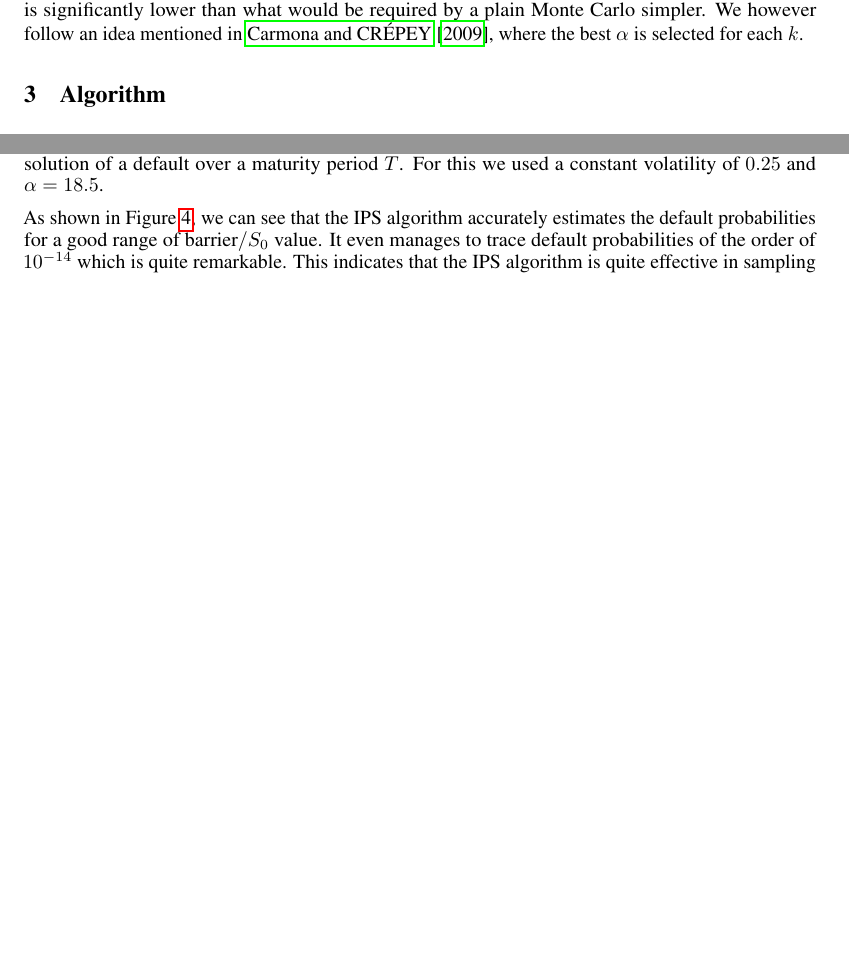
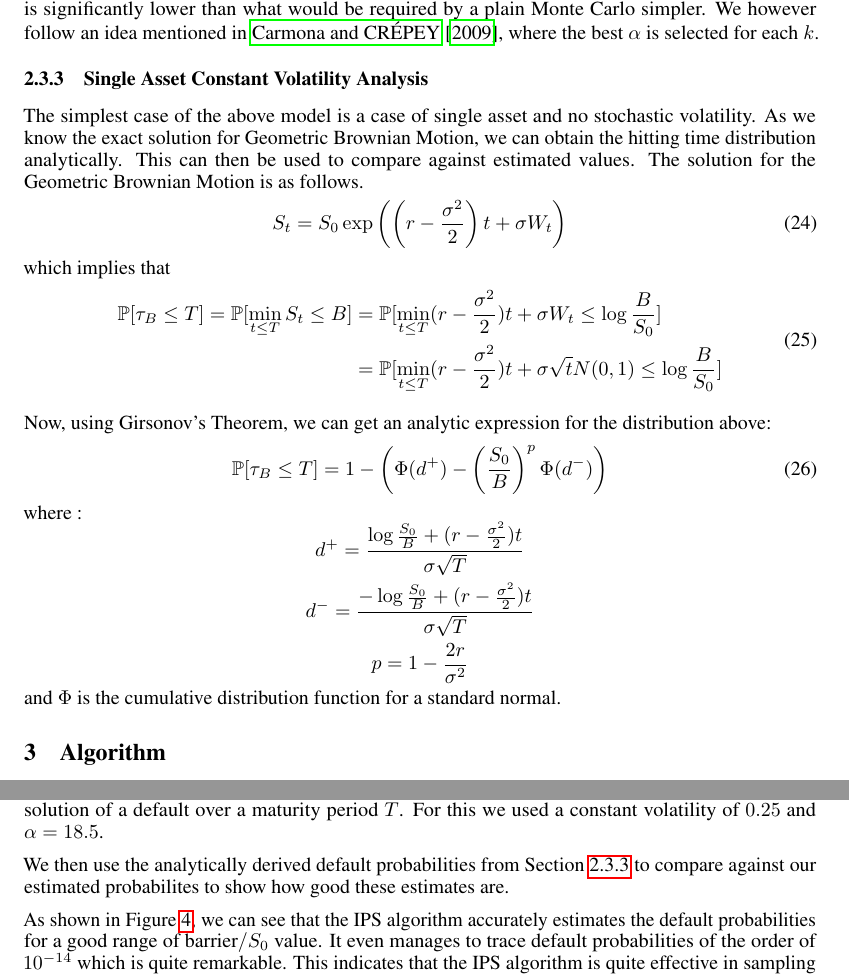
Before and after one commit to Raghav-singhal/rare-credit-portfolio, a LaTeX paper (report/report.tex, which reads report/resultsIPS.tex, report/theory_merton.tex): two parts of pages 6 and 8 of 12, joined at a grey line, cut so that both start at the same text, the shorter picture padded with empty space. Compiled offline with pdfLaTeX.

Commit message:
adding single asset theory

```diff
--- a/report/resultsIPS.tex
+++ b/report/resultsIPS.tex
@@ -74,6 +74,10 @@ We proceed with the analysis of a single asset constant volatility as it can be
 compared against known solution of a default over a maturity period $T$. For
 this we used a constant volatility of $0.25$ and $\alpha = 18.5$.
 
+We then use the analytically derived default probabilities from Section
+\ref{subsubsec:single_asset} to compare against our estimated probabilites to
+show how good these estimates are.
+
 As shown in Figure \ref{fig:IPS_single},  we can see that the IPS algorithm
 accurately estimates the default probabilities for a good range of
 $\text{barrier}/S_0$ value. It even manages to trace default probabilities of the
--- a/report/theory_merton.tex
+++ b/report/theory_merton.tex
@@ -105,3 +105,42 @@ number of sample paths with large number of defaults even if the number of
 samples is significantly lower than what would be required by a plain Monte
 Carlo simpler. We however follow an idea mentioned in
 \cite{carmona2009importance}, where the best $\alpha$ is selected for each $k$.
+
+\subsubsection{Single Asset Constant Volatility Analysis}
+\label{subsubsec:single_asset}
+The simplest case of the above model is a case of single asset and no stochastic
+volatility. As we know the exact solution for Geometric Brownian Motion, we can
+obtain the hitting time distribution analytically. This can then be used to
+compare against estimated values. The solution for the Geometric Brownian Motion
+is as follows.
+\begin{equation}
+	S_t = S_0 \exp \left( \left( r - \frac{\sigma^2}{2} \right) t  + \sigma W_t\right)
+\end{equation}
+which implies that
+\begin{equation}
+	\begin{split}
+		\mathbb{P}[\tau_B \leq T] = \mathbb{P}[\min_{t\leq T} S_t \leq B]
+		&= \mathbb{P}[\min_{t\leq T} (r - \frac{\sigma^2}{2}) t  + \sigma W_t \leq
+		\log \frac{B}{S_0}] \\
+		&= \mathbb{P}[\min_{t\leq T} (r - \frac{\sigma^2}{2}) t  + \sigma \sqrt{t}
+		N(0,1) \leq \log \frac{B}{S_0}]
+	\end{split}
+\end{equation}
+
+Now, using Girsonov's Theorem, we can get an analytic expression for the
+distribution above:
+\begin{equation}
+	\mathbb{P}[\tau_B \leq T] = 1 - \left( \Phi(d^+) - \left( \frac{S_0}{B}
+	\right)^p \Phi(d^-) \right)
+\end{equation}
+where :
+\begin{equation*}
+	d^+ = \frac{ \log \frac{S_0}{B} + (r - \frac{\sigma^2}{2}) t }{\sigma \sqrt{T}}
+\end{equation*}
+\begin{equation*}
+	d^- = \frac{ - \log \frac{S_0}{B} + (r - \frac{\sigma^2}{2}) t }{\sigma \sqrt{T}}
+\end{equation*}
+\begin{equation*}
+	p =  1 - \frac{2r}{\sigma^2}
+\end{equation*}
+and $\Phi$ is the cumulative distribution function for a standard normal.
```
